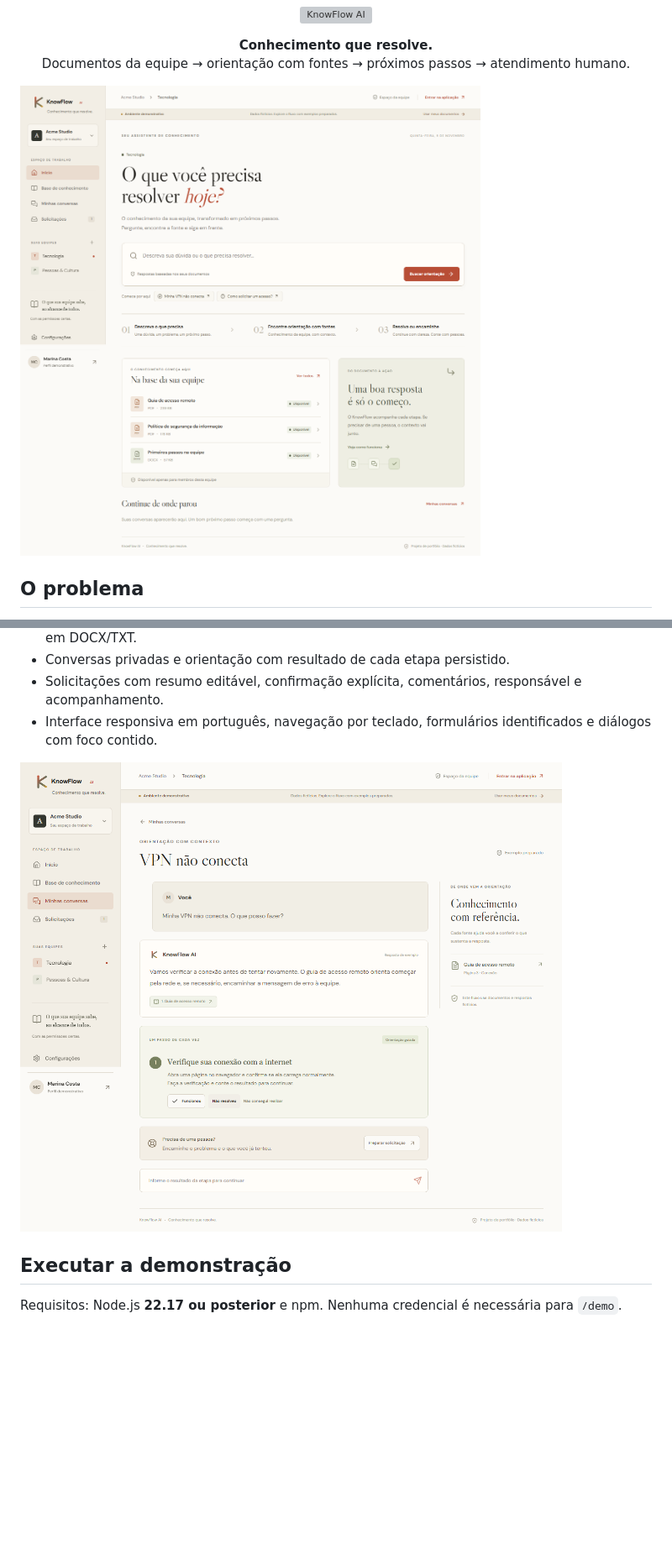
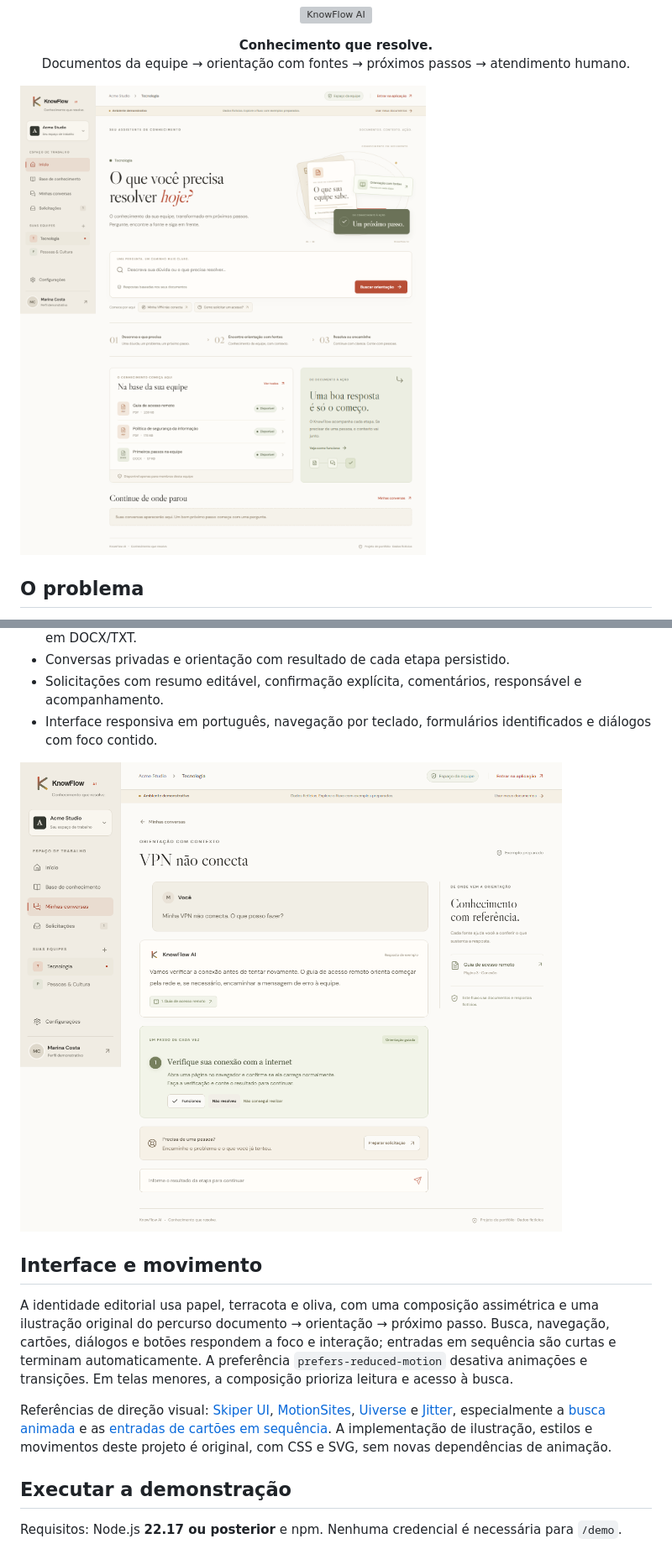
Before and after one commit to alucardtdrk/knowflow-ai, a Markdown page: README.md, 2 parts joined by grey strips. Shown at 84% size. Drawn GitHub-style; pictures changed too: docs/screenshots/demo-desktop.png, docs/screenshots/orientacao-desktop.png; blank space fills up the shorter version; grey boxes are pictures that could not be loaded.

Commit message:
style: refine KnowFlow visual design and motion

```diff
--- a/README.md
+++ b/README.md
@@ -26,6 +26,12 @@ Projeto de portfólio, sem cobrança ou proposta comercial. As pessoas, organiza
 - Interface responsiva em português, navegação por teclado, formulários identificados e diálogos com foco contido.
 
 ![Orientação guiada](docs/screenshots/orientacao-desktop.png)
+
+## Interface e movimento
+
+A identidade editorial usa papel, terracota e oliva, com uma composição assimétrica e uma ilustração original do percurso documento → orientação → próximo passo. Busca, navegação, cartões, diálogos e botões respondem a foco e interação; entradas em sequência são curtas e terminam automaticamente. A preferência `prefers-reduced-motion` desativa animações e transições. Em telas menores, a composição prioriza leitura e acesso à busca.
+
+Referências de direção visual: [Skiper UI](https://skiper-ui.com/), [MotionSites](https://motionsites.ai/), [Uiverse](https://uiverse.io/elements) e [Jitter](https://jitter.video/templates/all/), especialmente a [busca animada](https://jitter.video/template/animated-search-bar/) e as [entradas de cartões em sequência](https://jitter.video/template/color-cards-cascade/). A implementação de ilustração, estilos e movimentos deste projeto é original, com CSS e SVG, sem novas dependências de animação.
 
 ## Executar a demonstração
 
```
Also changed, not shown: docs/screenshots/demo-mobile.png, 7 other files.
